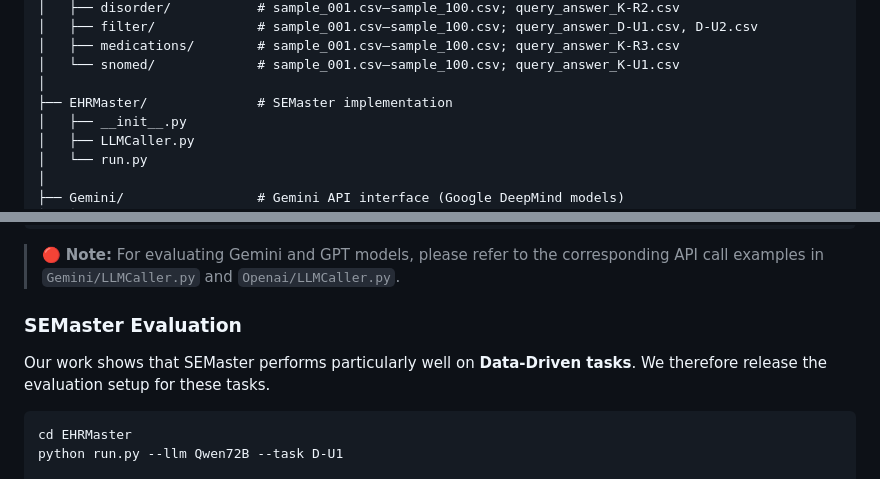
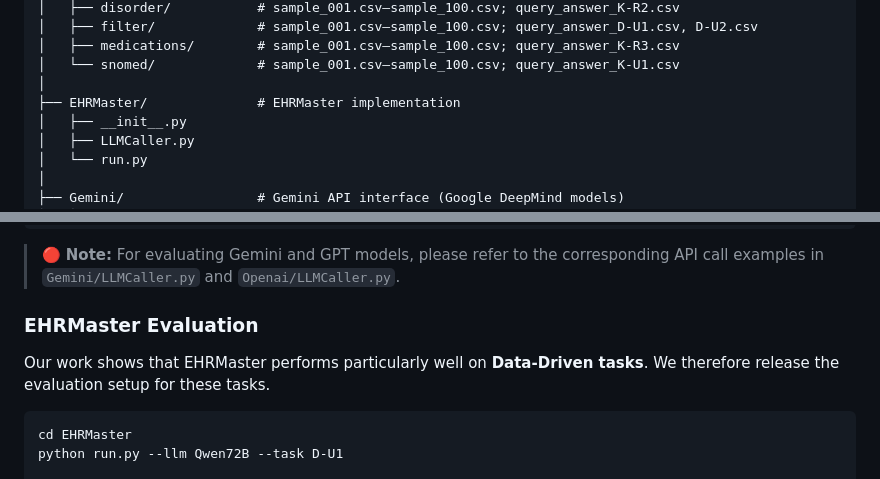
Before and after one commit to YXNTU/EHRStruct, a Markdown page: README.md, 2 parts joined by grey strips. GitHub-like rendering.

````diff
--- a/README.md
+++ b/README.md
@@ -59,7 +59,7 @@ EHRStruct/
 │   ├── medications/        # sample_001.csv–sample_100.csv; query_answer_K-R3.csv
 │   └── snomed/             # sample_001.csv–sample_100.csv; query_answer_K-U1.csv
 │
-├── EHRMaster/              # SEMaster implementation
+├── EHRMaster/              # EHRMaster implementation
 │   ├── __init__.py
 │   ├── LLMCaller.py
 │   └── run.py
@@ -115,9 +115,9 @@ python run.py --llm Qwen72B --task aggregation --type txt --k 0
 > 🔴 **Note:** For evaluating Gemini and GPT models, please refer to the corresponding API call examples in `Gemini/LLMCaller.py` and `Openai/LLMCaller.py`.
 
 
-### SEMaster Evaluation
+### EHRMaster Evaluation
 
-Our work shows that SEMaster performs particularly well on **Data-Driven tasks**. We therefore release the evaluation setup for these tasks.
+Our work shows that EHRMaster performs particularly well on **Data-Driven tasks**. We therefore release the evaluation setup for these tasks.
 
 ```bash
 cd EHRMaster
````
